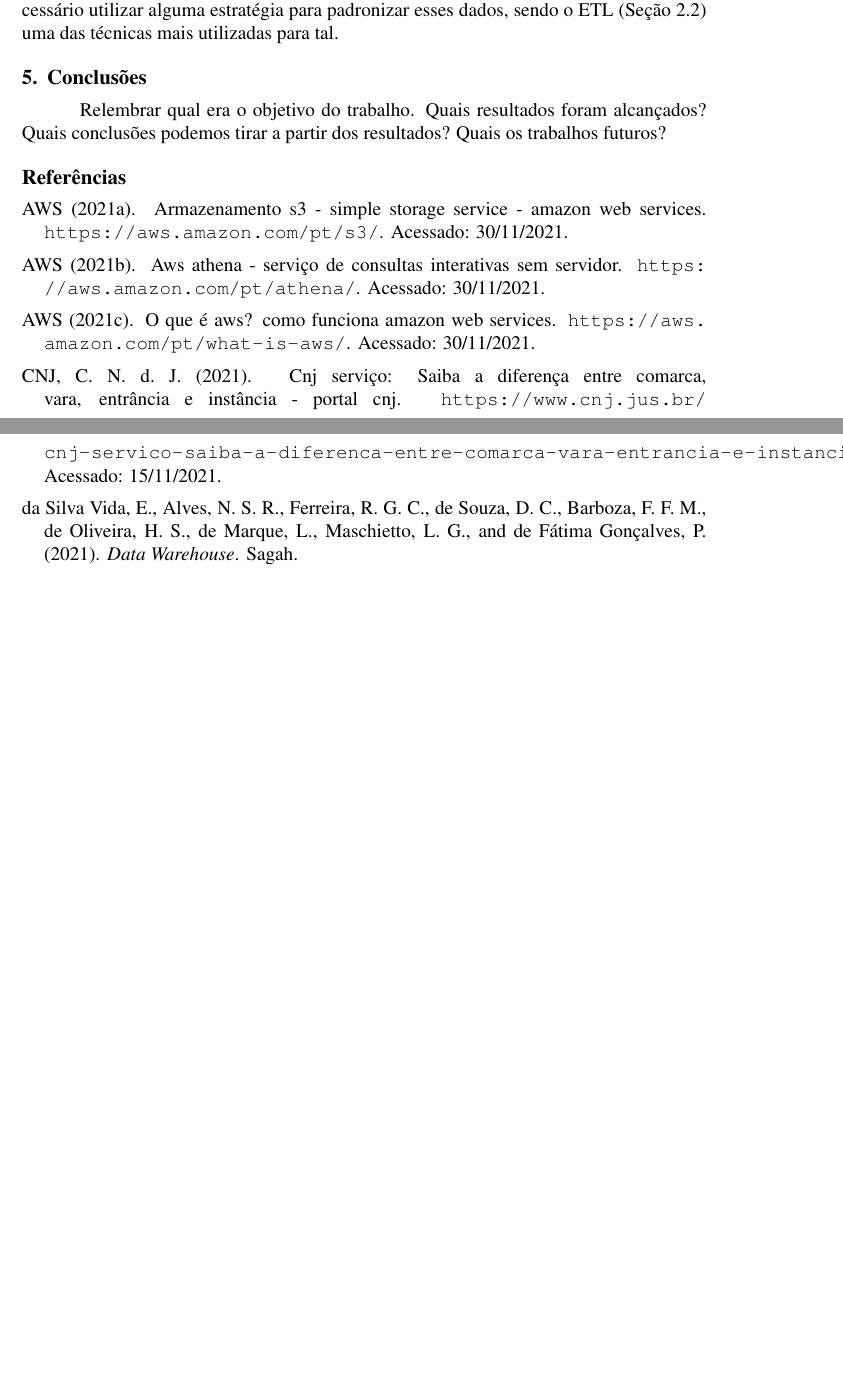
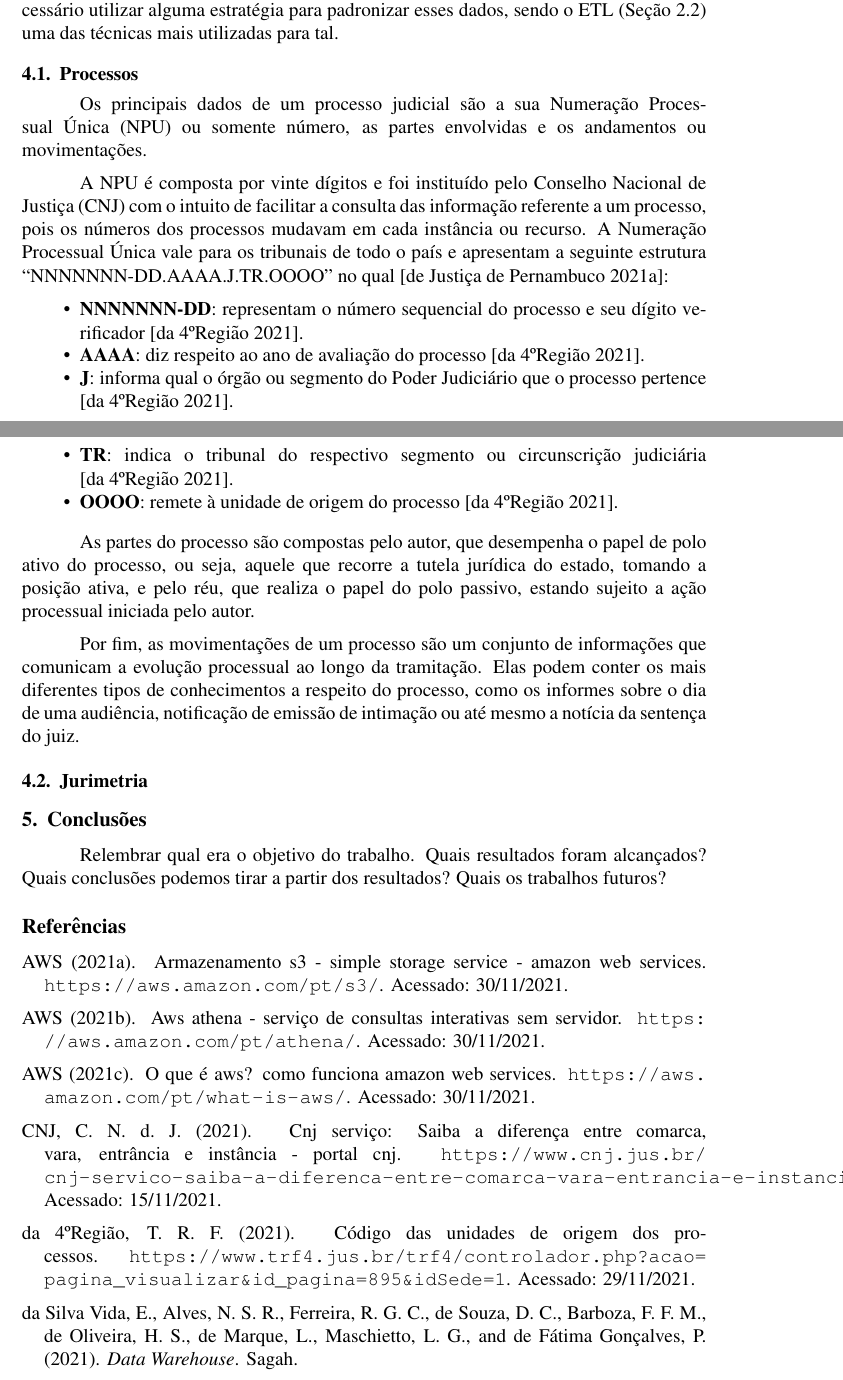
Before and after one commit to Crissky/TCC-21, a LaTeX paper (main.tex, which reads secoes/abordagem_proposta.tex): two parts of pages 12 and 13 of 13 before the commit and two parts of pages 12 and 13 of 14 after it, joined at a grey line, cut so that both start at the same text, the shorter picture padded with empty space. Compiled offline with pdfLaTeX.

Commit message:
PROCESSOS

```diff
--- a/secoes/abordagem_proposta.tex
+++ b/secoes/abordagem_proposta.tex
@@ -6,3 +6,25 @@ Empresas que atuam em uma grande área do território nacional atendendo a um gr
 Diante desse cenário, surgiram empresas que ofertam \enquote{inteligência jurídica}, acompanhando os inúmeros processos jurídicos por meio da sua coleta, armazenando-os em um banco de dados. Esses dados processuais são disponibilizados pelos sistemas de justiça providenciados por meio das suas plataformas digitais como o Projudi do TJPE \cite{tjpe} e o e-SAJ CE \cite{esajce}. Essa coleta otimiza o trabalho das equipes jurídicas das empresas, no entanto, esses dados podem ser usados para fornecer muito mais informações para o setor jurídico da empresa e até contribuir para o seu \textit{business intelligence} (BI), revelando novas perspectivas que servirão de base para a tomada de decisão.
 
 Mas no Brasil existem diversas plataformas digitais de justiça, em que cada uma disponibiliza os dados a sua maneira. Essa diferenciação na representação de um mesmo tipo de informação é uma problema quando se deseja usar técnicas de \textit{business intelligence} por meio de um \textit{data warehouse} (Seção \ref{subsec:datawarehouse}), pois sem um tratamento prévio, o agrupamento dos dados nessa situação não apresenta resultados satisfatórios. Então é necessário utilizar alguma estratégia para padronizar esses dados, sendo o ETL (Seção \ref{subsec:etl}) uma das técnicas mais utilizadas para tal.
+
+\subsection{Processos}
+\label{processos}
+
+Os principais dados de um processo judicial são a sua Numeração Processual Única (NPU) ou somente número, as partes envolvidas e os andamentos ou movimentações.
+
+A NPU é composta por vinte dígitos e foi instituído pelo Conselho Nacional de Justiça (CNJ) com o intuito de facilitar a consulta das informação referente a um processo, pois os números dos processos mudavam em cada instância ou recurso. A Numeração Processual Única vale para os tribunais de todo o país e apresentam a seguinte estrutura \enquote{NNNNNNN-DD.AAAA.J.TR.OOOO} no qual \cite{jusbrasilNPU}:
+
+\begin{itemize}
+    \item \textbf{NNNNNNN-DD}: representam o número sequencial do processo e seu dígito verificador \cite{TRF4NPU}.
+    \item \textbf{AAAA}: diz respeito ao ano de avaliação do processo \cite{TRF4NPU}.
+    \item \textbf{J}: informa qual o órgão ou segmento do Poder Judiciário que o processo pertence \cite{TRF4NPU}.
+    \item \textbf{TR}: indica o tribunal do respectivo segmento ou circunscrição judiciária \cite{TRF4NPU}.
+    \item \textbf{OOOO}: remete à unidade de origem do processo \cite{TRF4NPU}.
+\end{itemize}
+
+As partes do processo são compostas pelo autor, que desempenha o papel de polo ativo do processo, ou seja, aquele que recorre a tutela jurídica do estado, tomando a posição ativa, e pelo réu, que realiza o papel do polo passivo, estando sujeito a ação processual iniciada pelo autor.
+
+Por fim, as movimentações de um processo são um conjunto de informações que comunicam a evolução processual ao longo da tramitação. Elas podem conter os mais diferentes tipos de conhecimentos a respeito do processo, como os informes sobre o dia de uma audiência, notificação de emissão de intimação ou até mesmo a notícia da sentença do juiz.
+
+\subsection{Jurimetria}
+\label{jurimetria}
```
Also changed, not shown: sbc-template.bib (+18 -0 lines).
